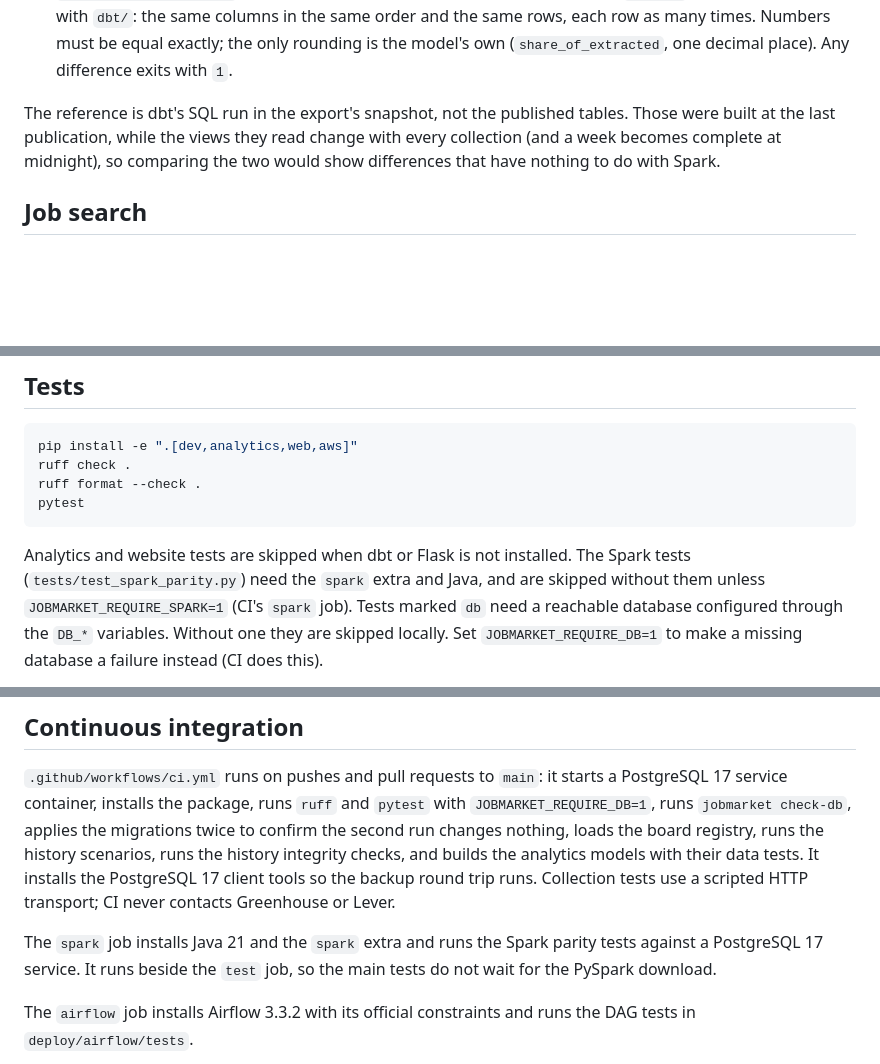
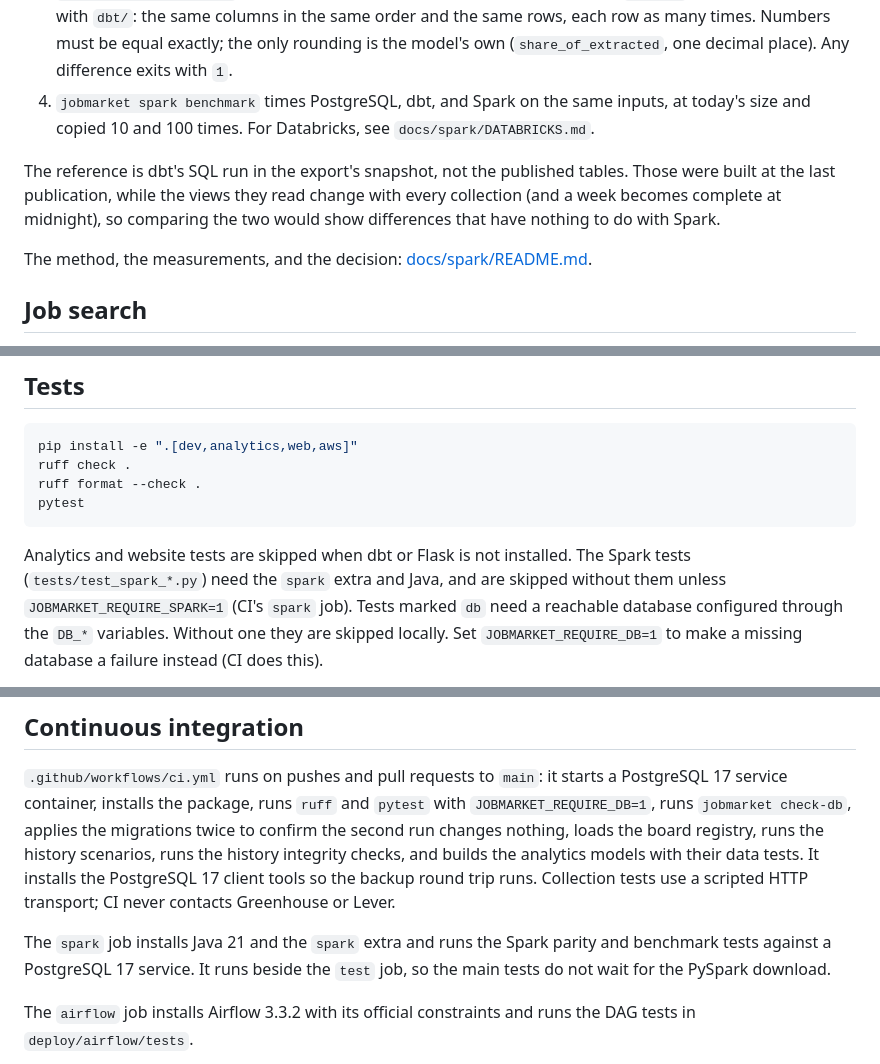
Before and after one commit to Niyog59/Job-Market-Intelligence, a Markdown page: README.md, 3 parts joined by grey strips. Drawn GitHub-style; blank space fills up the shorter version.

````diff
--- a/README.md
+++ b/README.md
@@ -647,11 +648,15 @@ pipeline: nothing scheduled, and nothing in the server image, uses Spark.
    compares each with `dbt/`: the same columns in the same order and the same rows, each
    row as many times. Numbers must be equal exactly; the only rounding is the model's own
    (`share_of_extracted`, one decimal place). Any difference exits with `1`.
+4. `jobmarket spark benchmark` times PostgreSQL, dbt, and Spark on the same inputs, at today's
+   size and copied 10 and 100 times. For Databricks, see `docs/spark/DATABRICKS.md`.
 
 The reference is dbt's SQL run in the export's snapshot, not the published tables. Those were
 built at the last publication, while the views they read change with every collection (and
 a week becomes complete at midnight), so comparing the two would show differences that
 have nothing to do with Spark.
+
+The method, the measurements, and the decision: [docs/spark/README.md](docs/spark/README.md).
 
 ## Job search
 
@@ -1197,7 +1202,7 @@ pytest
 ```
 
 Analytics and website tests are skipped when dbt or Flask is not installed. The Spark tests
-(`tests/test_spark_parity.py`) need the `spark` extra and Java, and are skipped without them
+(`tests/test_spark_*.py`) need the `spark` extra and Java, and are skipped without them
 unless `JOBMARKET_REQUIRE_SPARK=1` (CI's `spark` job). Tests marked `db` need a reachable database configured through the `DB_*` variables.
 Without one they are skipped locally. Set `JOBMARKET_REQUIRE_DB=1` to make a missing
 database a failure instead (CI does this).
@@ -1232,7 +1237,7 @@ scenarios, runs the history integrity checks, and builds the analytics models wi
 data tests. It installs the PostgreSQL 17 client tools so the backup round trip runs. Collection tests use a scripted HTTP
 transport; CI never contacts Greenhouse or Lever.
 
-The `spark` job installs Java 21 and the `spark` extra and runs the Spark parity tests against
+The `spark` job installs Java 21 and the `spark` extra and runs the Spark parity and benchmark tests against
 a PostgreSQL 17 service. It runs beside the `test` job, so the main tests do not wait for
 the PySpark download.
 
````
Also changed, not shown: other parts of README.md (+1 -0 lines), docs/spark/README.md (added, +127 -0 lines).
